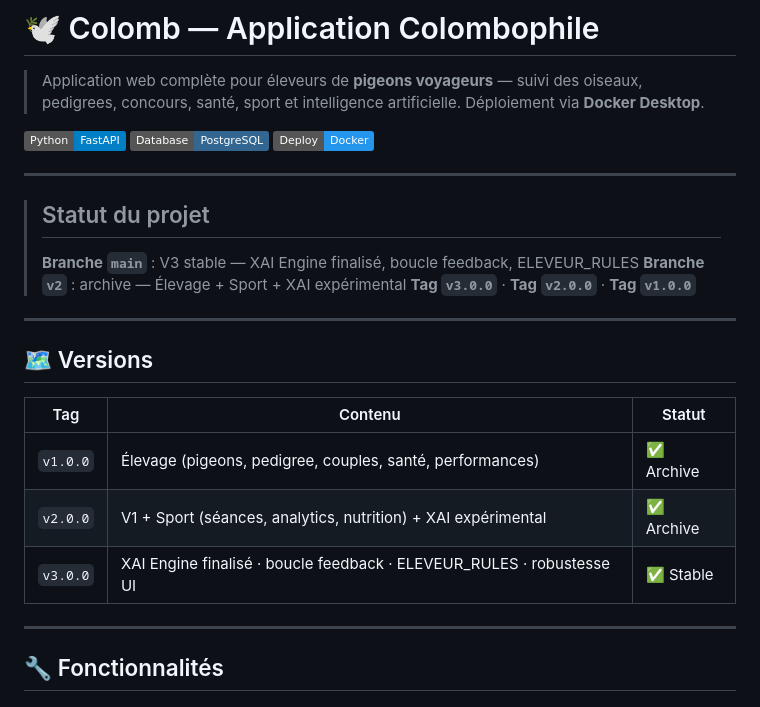
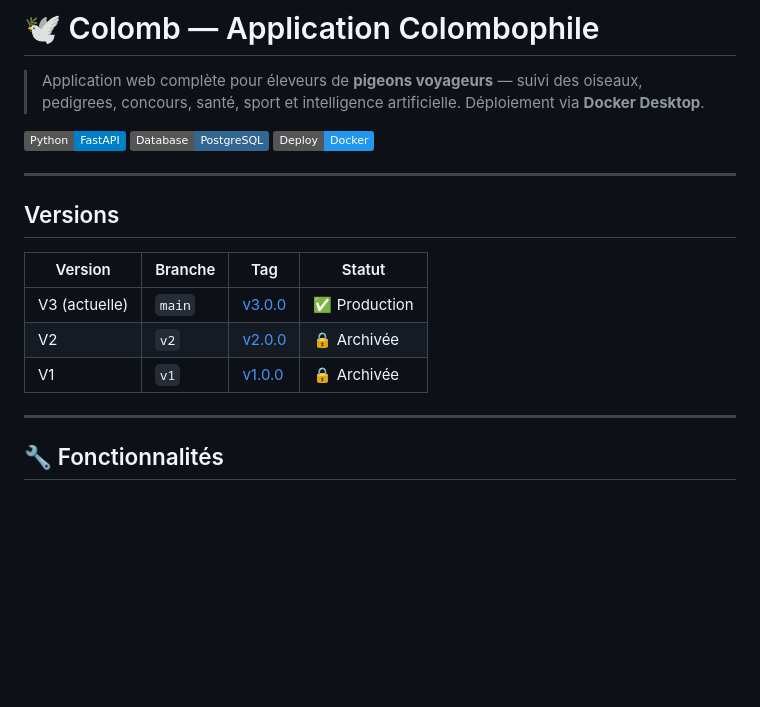
Before and after one commit to FredeHyeres/Colomb, a Markdown page: README.md, the part around the change. Rendered like a GitHub page; badges without logos; blank space fills up the shorter version.

Commit message:
docs: mise à jour README avec tableau versions V1/V2/V3 et liens releases
Co-Authored-By: Claude Sonnet 4.6 <noreply@anthropic.com>

```diff
--- a/README.md
+++ b/README.md
@@ -8,21 +8,13 @@
 
 ---
 
-> ## Statut du projet
->
-> **Branche `main`** : V3 stable — XAI Engine finalisé, boucle feedback, ELEVEUR_RULES
-> **Branche `v2`** : archive — Élevage + Sport + XAI expérimental
-> **Tag `v3.0.0`** · **Tag `v2.0.0`** · **Tag `v1.0.0`**
+## Versions
 
----
-
-## 🗺️ Versions
-
-| Tag | Contenu | Statut |
-|---|---|---|
-| `v1.0.0` | Élevage (pigeons, pedigree, couples, santé, performances) | ✅ Archive |
-| `v2.0.0` | V1 + Sport (séances, analytics, nutrition) + XAI expérimental | ✅ Archive |
-| `v3.0.0` | XAI Engine finalisé · boucle feedback · ELEVEUR_RULES · robustesse UI | ✅ Stable |
+| Version | Branche | Tag | Statut |
+|---------|---------|-----|--------|
+| V3 (actuelle) | `main` | [v3.0.0](../../releases/tag/v3.0.0) | ✅ Production |
+| V2 | `v2` | [v2.0.0](../../releases/tag/v2.0.0) | 🔒 Archivée |
+| V1 | `v1` | [v1.0.0](../../releases/tag/v1.0.0) | 🔒 Archivée |
 
 ---
 
```
